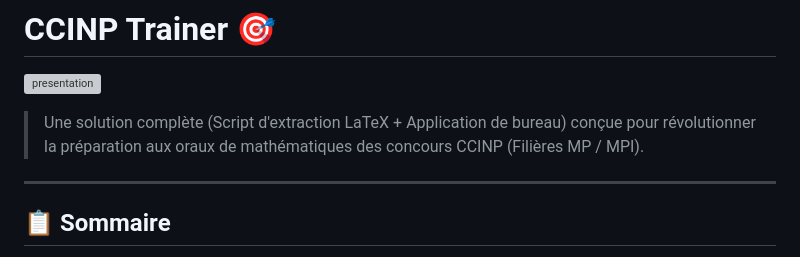
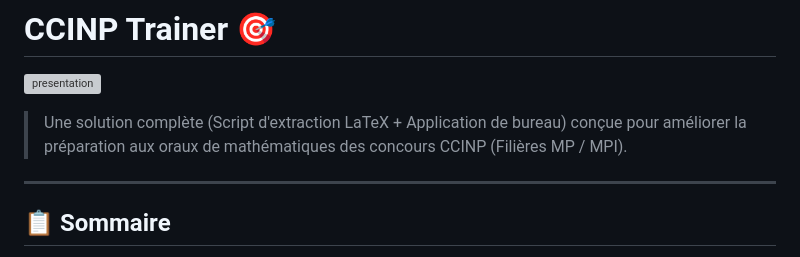
Before and after one commit to ifanoxy/ccinp_trainer, a Markdown page: README.MD, the part around the change. Rendered like a GitHub page; grey boxes are pictures that could not be loaded.

Commit message:
Revise description for CCINP Trainer
Updated the description to emphasize improvement in preparation.

```diff
--- a/README.MD
+++ b/README.MD
@@ -2,7 +2,7 @@
 
 ![presentation](img/presentation.png)
 
-> Une solution complète (Script d'extraction LaTeX + Application de bureau) conçue pour révolutionner la préparation aux oraux de mathématiques des concours CCINP (Filières MP / MPI).
+> Une solution complète (Script d'extraction LaTeX + Application de bureau) conçue pour améliorer la préparation aux oraux de mathématiques des concours CCINP (Filières MP / MPI).
 
 ---
 
```
